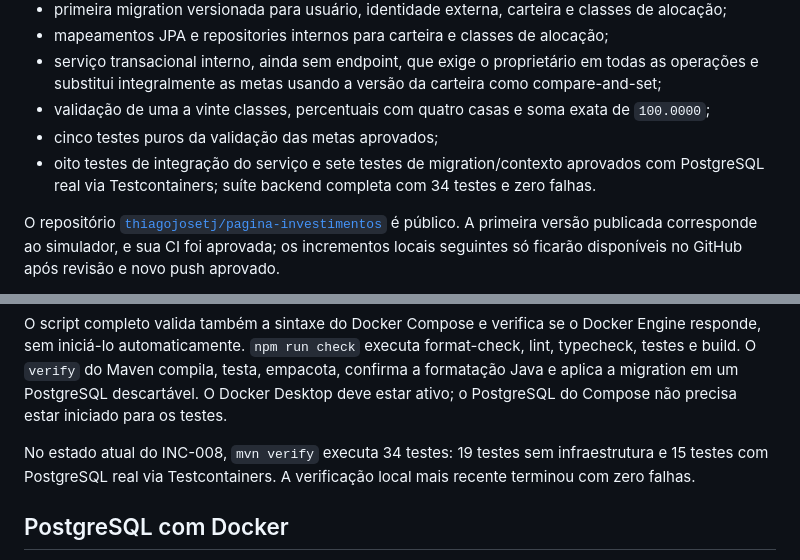
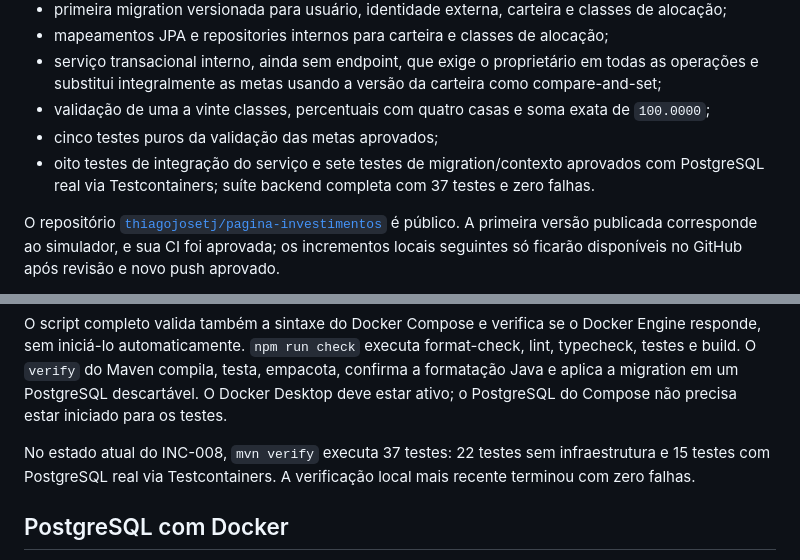
Before and after one commit to thiagojosetj/pagina-investimentos, a Markdown page: README.md, 2 parts joined by grey strips. Rendered like a GitHub page.

```diff
--- a/README.md
+++ b/README.md
@@ -32,7 +32,7 @@ O primeiro corte vertical funcional está implementado e publicado:
 - serviço transacional interno, ainda sem endpoint, que exige o proprietário em todas as operações e substitui integralmente as metas usando a versão da carteira como compare-and-set;
 - validação de uma a vinte classes, percentuais com quatro casas e soma exata de `100.0000`;
 - cinco testes puros da validação das metas aprovados;
-- oito testes de integração do serviço e sete testes de migration/contexto aprovados com PostgreSQL real via Testcontainers; suíte backend completa com 34 testes e zero falhas.
+- oito testes de integração do serviço e sete testes de migration/contexto aprovados com PostgreSQL real via Testcontainers; suíte backend completa com 37 testes e zero falhas.
 
 O repositório [`thiagojosetj/pagina-investimentos`](https://github.com/thiagojosetj/pagina-investimentos) é público. A primeira versão publicada corresponde ao simulador, e sua CI foi aprovada; os incrementos locais seguintes só ficarão disponíveis no GitHub após revisão e novo push aprovado.
 
@@ -113,7 +113,7 @@ npm run check
 
 O script completo valida também a sintaxe do Docker Compose e verifica se o Docker Engine responde, sem iniciá-lo automaticamente. `npm run check` executa format-check, lint, typecheck, testes e build. O `verify` do Maven compila, testa, empacota, confirma a formatação Java e aplica a migration em um PostgreSQL descartável. O Docker Desktop deve estar ativo; o PostgreSQL do Compose não precisa estar iniciado para os testes.
 
-No estado atual do INC-008, `mvn verify` executa 34 testes: 19 testes sem infraestrutura e 15 testes com PostgreSQL real via Testcontainers. A verificação local mais recente terminou com zero falhas.
+No estado atual do INC-008, `mvn verify` executa 37 testes: 22 testes sem infraestrutura e 15 testes com PostgreSQL real via Testcontainers. A verificação local mais recente terminou com zero falhas.
 
 ## PostgreSQL com Docker
 
```
Also changed, not shown: docs/DECISIONS.md (+1 -1 lines), docs/local-development.md (+1 -1 lines).
